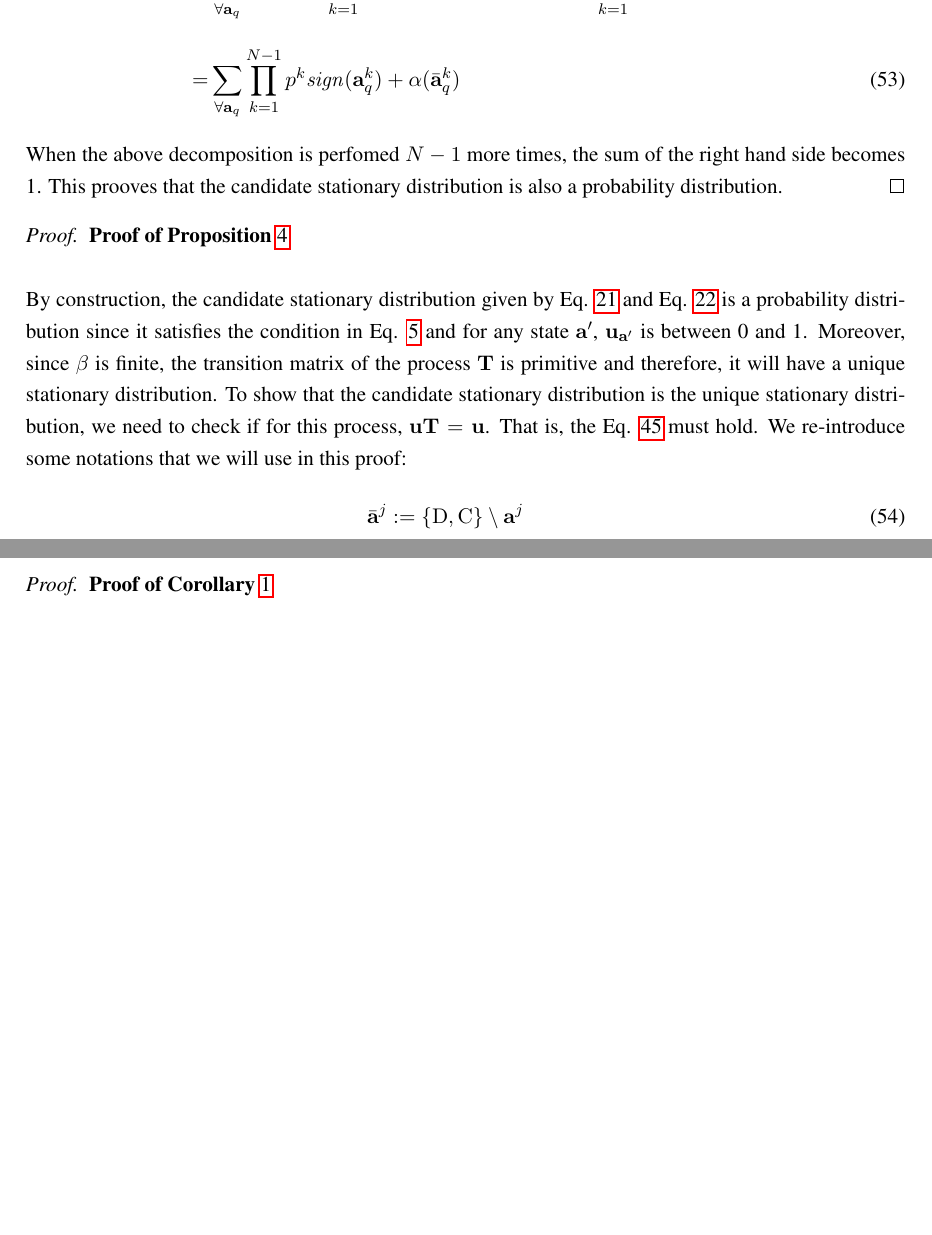
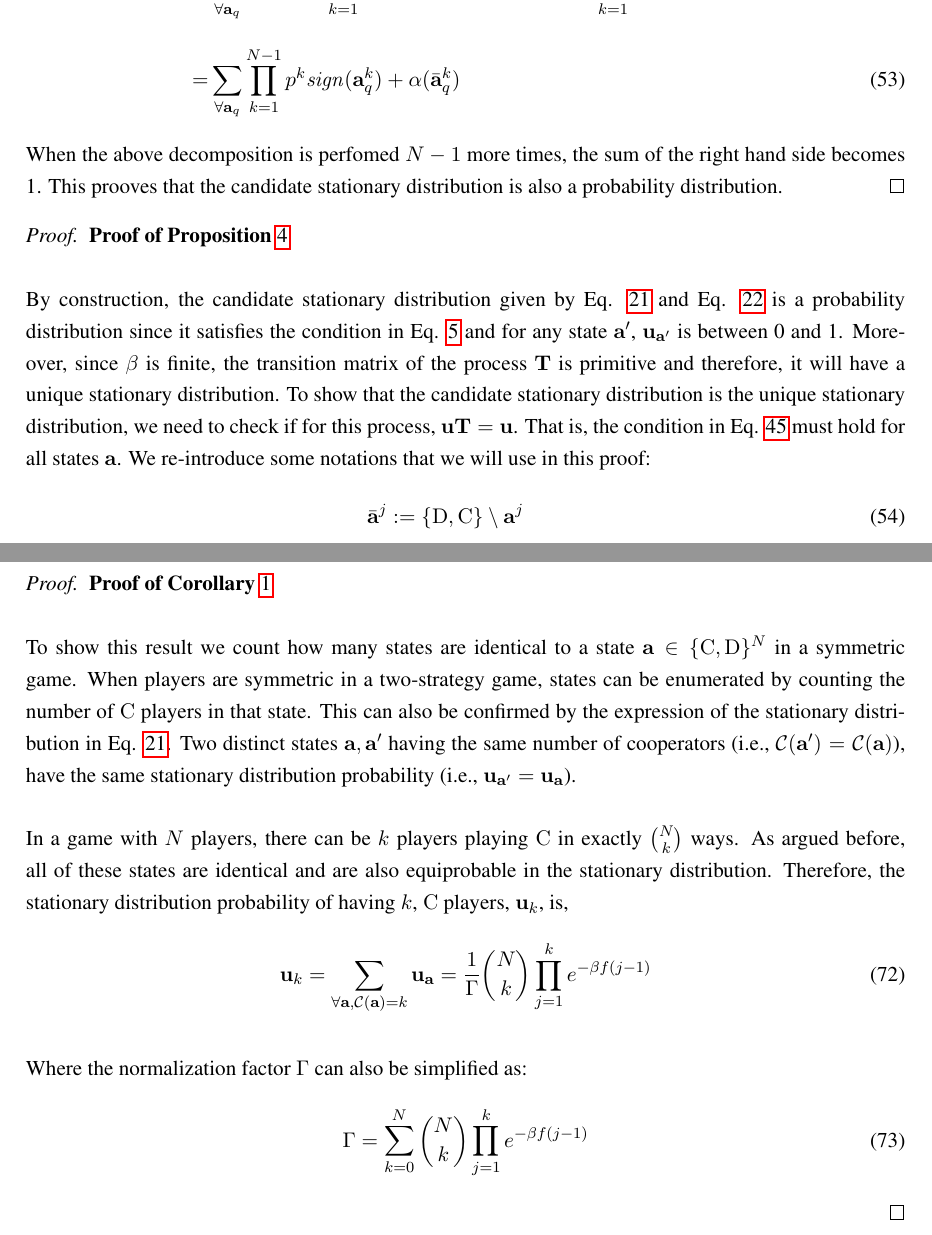
Before and after one commit to Saptarshi07/multiplayer-introspection, a LaTeX document (latex/supplementary.tex): two parts of pages 12 and 14 of 16 before the commit and two parts of pages 12 and 15 of 16 after it, joined at a grey line, cut so that both start at the same text, the shorter picture padded with empty space. Compiled offline with pdfLaTeX.

Commit message:
added the proof for the first corollary

```diff
--- a/latex/supplementary.tex
+++ b/latex/supplementary.tex
@@ -396,7 +396,7 @@ When the above decomposition is perfomed $N-1$ more times, the sum of the right
 
 \begin{proof}
 \textbf{Proof of Proposition} \ref{Prop:Symmetric-2-strategies-state} \\ \\
-By construction, the candidate stationary distribution given by Eq. \ref{Eq:stationary-dist-symm-2-stgs-state} and Eq. \ref{Eq:stationary-dist-normalization-symm-2-stgs-state} is a probability distribution since it satisfies the condition in Eq. \ref{Eq:normalizationcondition} and for any state $\abf'$, $\ubf_{\abf'}$ is between 0 and 1.  Moreover, since $\beta$ is finite, the transition matrix of the process $\T$ is primitive and therefore, it will have a unique stationary distribution. To show that the candidate stationary distribution is the unique stationary distribution, we need to check if for this process, $\ubf \T= \ubf$. That is, the Eq. \ref{Eq:transition-in-proof} must hold. We re-introduce some notations that we will use in this proof:
+By construction, the candidate stationary distribution given by Eq. \ref{Eq:stationary-dist-symm-2-stgs-state} and Eq. \ref{Eq:stationary-dist-normalization-symm-2-stgs-state} is a probability distribution since it satisfies the condition in Eq. \ref{Eq:normalizationcondition} and for any state $\abf'$, $\ubf_{\abf'}$ is between 0 and 1.  Moreover, since $\beta$ is finite, the transition matrix of the process $\T$ is primitive and therefore, it will have a unique stationary distribution. To show that the candidate stationary distribution is the unique stationary distribution, we need to check if for this process, $\ubf \T= \ubf$. That is, the condition in Eq. \ref{Eq:transition-in-proof} must hold for all states $\abf$. We re-introduce some notations that we will use in this proof:
 \begin{align}
 \bar{\abf}^j &:= \{\D,\C\} \setminus \abf^j \\[10pt]
 \alpha(a)&:=
@@ -459,6 +457,15 @@ Between the steps, Eq. \ref{Eq:step-single-product} and \ref{Eq:step-product-bro
 \begin{proof}
 \textbf{Proof of Corollary} \ref{Lemma: Symmetric-2-stg} \\ \\
-
+To show this result we count how many states are identical to a state $\abf \in \{\C,\D\}^N$ in a symmetric game. When players are symmetric in a two-strategy game, states can be enumerated by counting the number of $\C$ players in that state. This can also be confirmed by the expression of the stationary distribution in Eq. \ref{Eq:stationary-dist-symm-2-stgs-state}. Two distinct states $\abf, \abf'$ having the same number of cooperators (i.e., $\mathcal{C}(\abf') = \mathcal{C}(\abf)$), have the same stationary distribution probability (i.e., $\ubf_{\abf'} = \ubf_{\abf}$).
+\\ \\
+\noindent In a game with $N$ players, there can be $k$ players playing $\C$ in exactly $N \choose k$ ways. As argued before, all of these states are identical and are also equiprobable in the stationary distribution. Therefore, the stationary distribution probability of having $k$, $\C$ players, $\ubf_{k}$, is,
+\begin{equation}
+\ubf_{k} = \sum_{\forall \abf,  \mathcal{C(\abf)} = k} \ubf_\abf = \frac{1}{\Gamma} {N \choose k} \prod_{j=1}^k e^{-\beta f(j-1)} \\[10pt]
+\end{equation}
+\noindent Where the normalization factor $\Gamma$ can also be simplified as:
+\begin{equation}
+\Gamma = \sum_{k=0}^N {N \choose k} \prod_{j=1}^k e^{-\beta f(j-1)}
+\end{equation}
 \end{proof}
 \newpage
 \section*{Supplementary References}
```
Also changed, not shown: latex/supplementary.pdf, latex/supplementary.tex (16 more changed lines), 2 other files.
